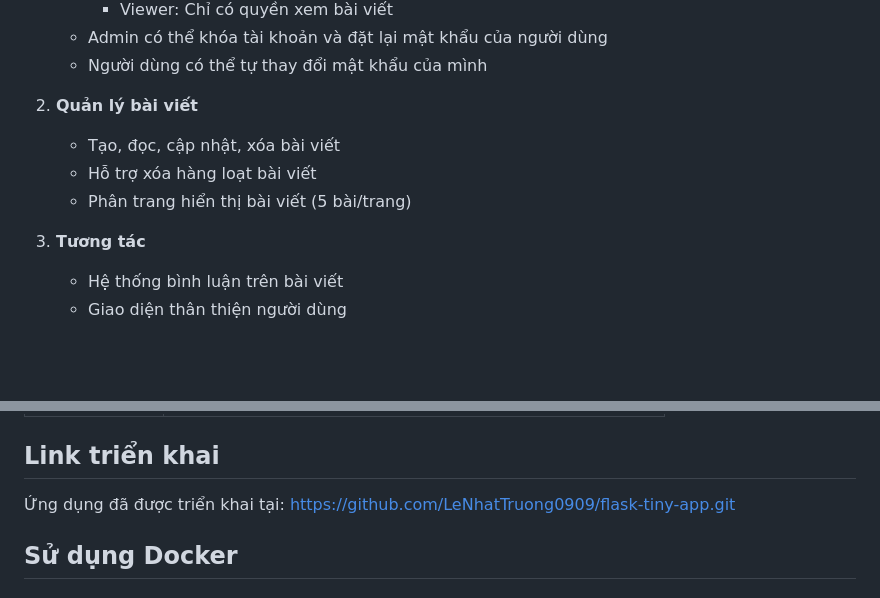
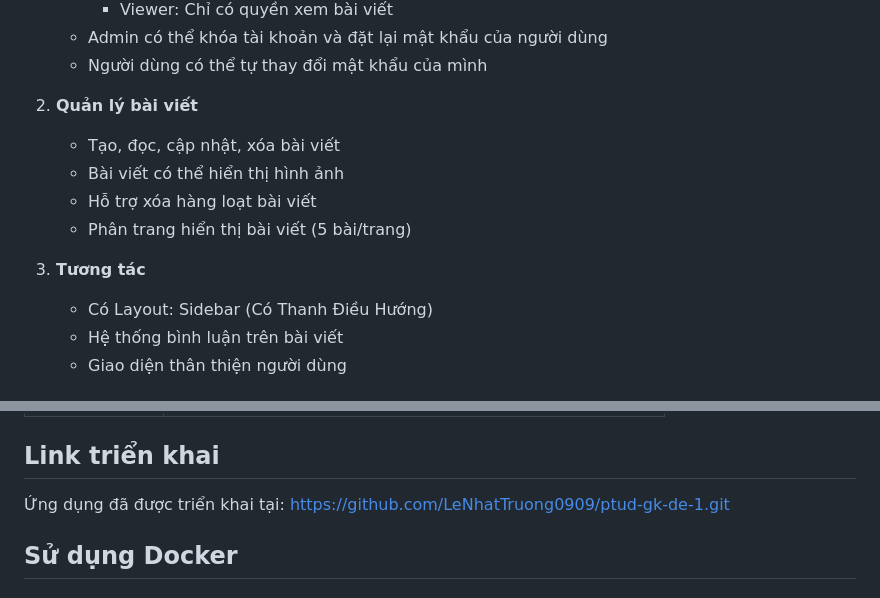
Before and after one commit to LeNhatTruong0909/ptud-gk-de-1, a Markdown page: README.md, 2 parts joined by grey strips. GitHub-like rendering; blank space fills up the shorter version.

Commit message:
Cập nhật README

```diff
--- a/README.md
+++ b/README.md
@@ -20,10 +20,12 @@ Flask Blog là một ứng dụng blog hoàn chỉnh được xây dựng bằng
 
 2. **Quản lý bài viết**
    - Tạo, đọc, cập nhật, xóa bài viết
+   - Bài viết có thể hiển thị hình ảnh
    - Hỗ trợ xóa hàng loạt bài viết
    - Phân trang hiển thị bài viết (5 bài/trang)
 
 3. **Tương tác**
+   - Có Layout: Sidebar (Có Thanh Điều Hướng)
    - Hệ thống bình luận trên bài viết
    - Giao diện thân thiện người dùng
 
@@ -86,7 +88,7 @@ Flask Blog là một ứng dụng blog hoàn chỉnh được xây dựng bằng
 | **Admin**      | - Là người trao quyền (Viewer/Collaborator/Editor) cho user  |
 
 ## Link triển khai
-Ứng dụng đã được triển khai tại: https://github.com/LeNhatTruong0909/flask-tiny-app.git
+Ứng dụng đã được triển khai tại: https://github.com/LeNhatTruong0909/ptud-gk-de-1.git
 
 ## Sử dụng Docker
 
```
